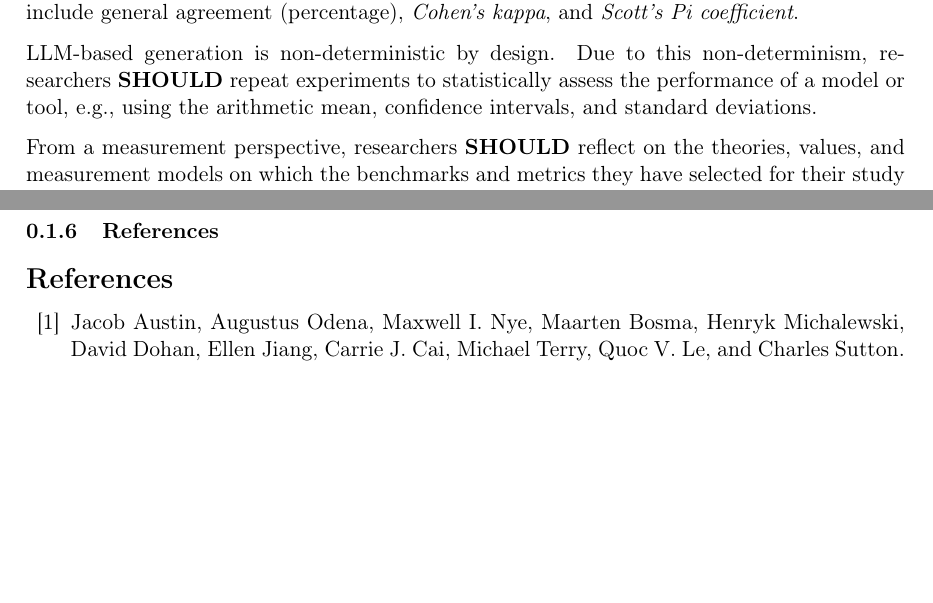
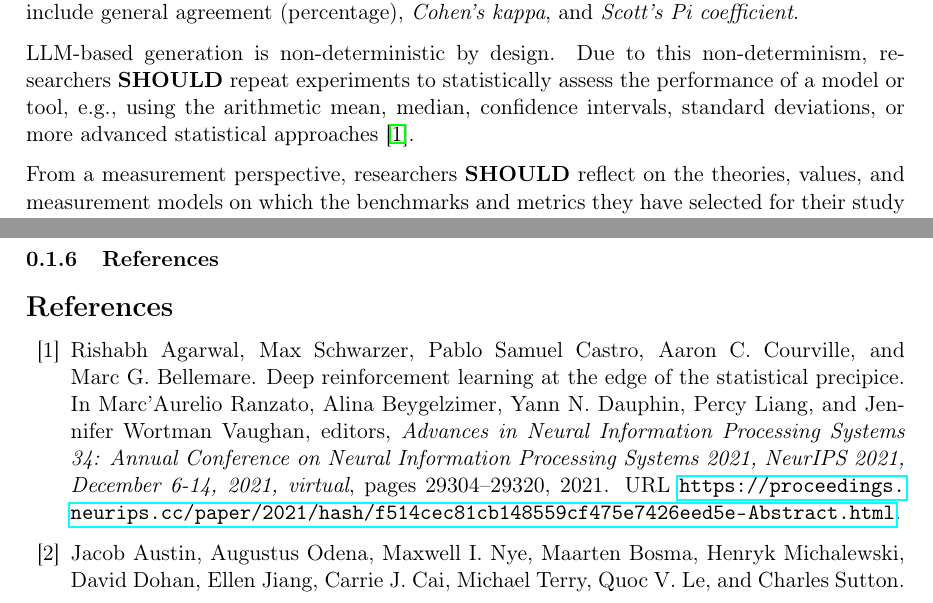
Before and after one commit to se-uhd/llm-guidelines-website, a LaTeX document (guidelines/_sources/07_use-baselines-benchmarks-and-metrics.tex, which reads guidelines/_sources/_guidelines/07_use-baselines-benchmarks-and-metrics.tex, literature.bib): two parts of pages 2 and 4 of 7, joined at a grey line, cut so that both start at the same text, the shorter picture padded with empty space. Compiled offline with pdfLaTeX; a LaTeX package or settings file that is missing is left out.

Commit message:
Cite paper on statistical evaluation

```diff
--- a/guidelines/_sources/_guidelines/07_use-baselines-benchmarks-and-metrics.tex
+++ b/guidelines/_sources/_guidelines/07_use-baselines-benchmarks-and-metrics.tex
@@ -33,7 +33,7 @@ This allows researchers to assess how dependent a tool's performance is on speci
 Metrics used to measure inter-model agreements include general agreement (percentage), \emph{Cohen's kappa}, and \emph{Scott's Pi coefficient}.
 
 LLM-based generation is non-deterministic by design.
-Due to this non-determinism, researchers \should repeat experiments to statistically assess the performance of a model or tool, e.g., using the arithmetic mean, confidence intervals, and standard deviations.
+Due to this non-determinism, researchers \should repeat experiments to statistically assess the performance of a model or tool, e.g., using the arithmetic mean, median, confidence intervals, standard deviations, or more advanced statistical approaches~\cite{DBLP:conf/nips/AgarwalSCCB21}.
 
 From a measurement perspective, researchers \should reflect on the theories, values, and measurement models on which the benchmarks and metrics they have selected for their study are based.
 For example, a large open dataset of software bugs is a collection of bugs according to a certain theory of what constitutes a bug, and the values and perspective of the people who labeled the dataset.
--- a/literature.bib
+++ b/literature.bib
@@ -3039,0 +3045,2 @@ author = {Oliver Schilke and Martin Reimann}
+                  Aaron C. Courville and
+                  Marc G. Bellemare},
@@ -3039,0 +3050,9 @@ author = {Oliver Schilke and Martin Reimann}
+                  Percy Liang and
+                  Jennifer Wortman Vaughan},
+  title        = {Deep Reinforcement Learning at the Edge of the Statistical Precipice},
+  booktitle    = {Advances in Neural Information Processing Systems 34: Annual Conference
+                  on Neural Information Processing Systems 2021, NeurIPS 2021, December
+                  6-14, 2021, virtual},
+  pages        = {29304--29320},
+  year         = {2021},
+  url          = {https://proceedings.neurips.cc/paper/2021/hash/f514cec81cb148559cf475e7426eed5e-Abstract.html},
```
Also changed, not shown: literature.bib (12 more changed lines).
